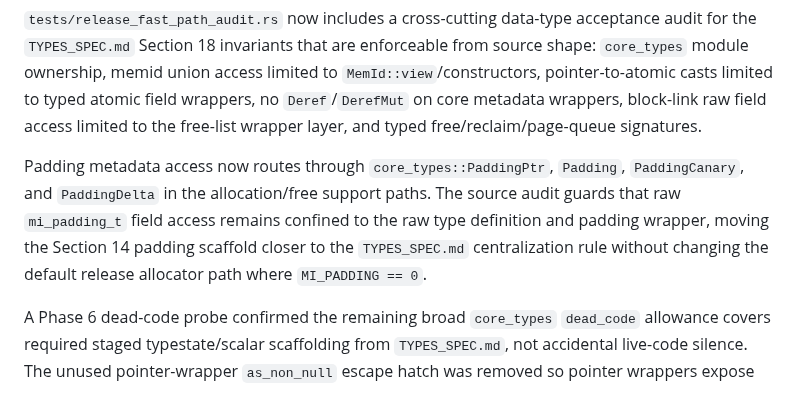
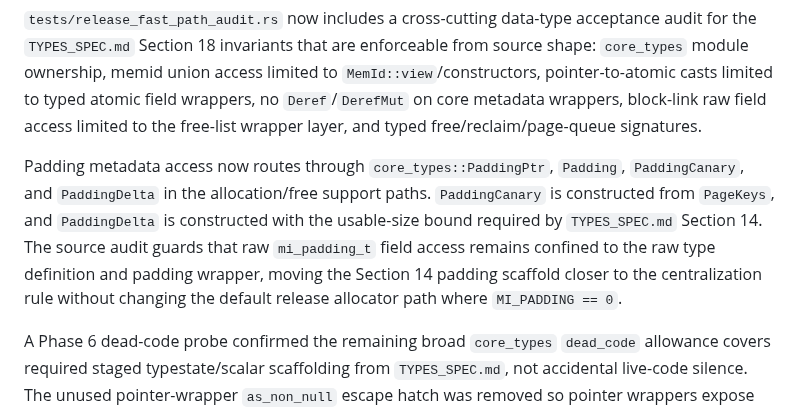
Before and after one commit to whb07/rimalloc, a Markdown page: MIGRATION_PHASES.md, the part around the change. Rendered like a GitHub page.

Commit message:
Record padding invariant enforcement

```diff
--- a/MIGRATION_PHASES.md
+++ b/MIGRATION_PHASES.md
@@ -77,7 +77,7 @@ Benchmark verification after the `AtomicThreadFree(AtomicUsizeField)` cleanup re
 
 `tests/release_fast_path_audit.rs` now includes a cross-cutting data-type acceptance audit for the `TYPES_SPEC.md` Section 18 invariants that are enforceable from source shape: `core_types` module ownership, memid union access limited to `MemId::view`/constructors, pointer-to-atomic casts limited to typed atomic field wrappers, no `Deref`/`DerefMut` on core metadata wrappers, block-link raw field access limited to the free-list wrapper layer, and typed free/reclaim/page-queue signatures.
 
-Padding metadata access now routes through `core_types::PaddingPtr`, `Padding`, `PaddingCanary`, and `PaddingDelta` in the allocation/free support paths. The source audit guards that raw `mi_padding_t` field access remains confined to the raw type definition and padding wrapper, moving the Section 14 padding scaffold closer to the `TYPES_SPEC.md` centralization rule without changing the default release allocator path where `MI_PADDING == 0`.
+Padding metadata access now routes through `core_types::PaddingPtr`, `Padding`, `PaddingCanary`, and `PaddingDelta` in the allocation/free support paths. `PaddingCanary` is constructed from `PageKeys`, and `PaddingDelta` is constructed with the usable-size bound required by `TYPES_SPEC.md` Section 14. The source audit guards that raw `mi_padding_t` field access remains confined to the raw type definition and padding wrapper, moving the Section 14 padding scaffold closer to the centralization rule without changing the default release allocator path where `MI_PADDING == 0`.
 
 A Phase 6 dead-code probe confirmed the remaining broad `core_types` `dead_code` allowance covers required staged typestate/scalar scaffolding from `TYPES_SPEC.md`, not accidental live-code silence. The unused pointer-wrapper `as_non_null` escape hatch was removed so pointer wrappers expose only the constructor/raw-pointer surface required by the spec.
 
```
